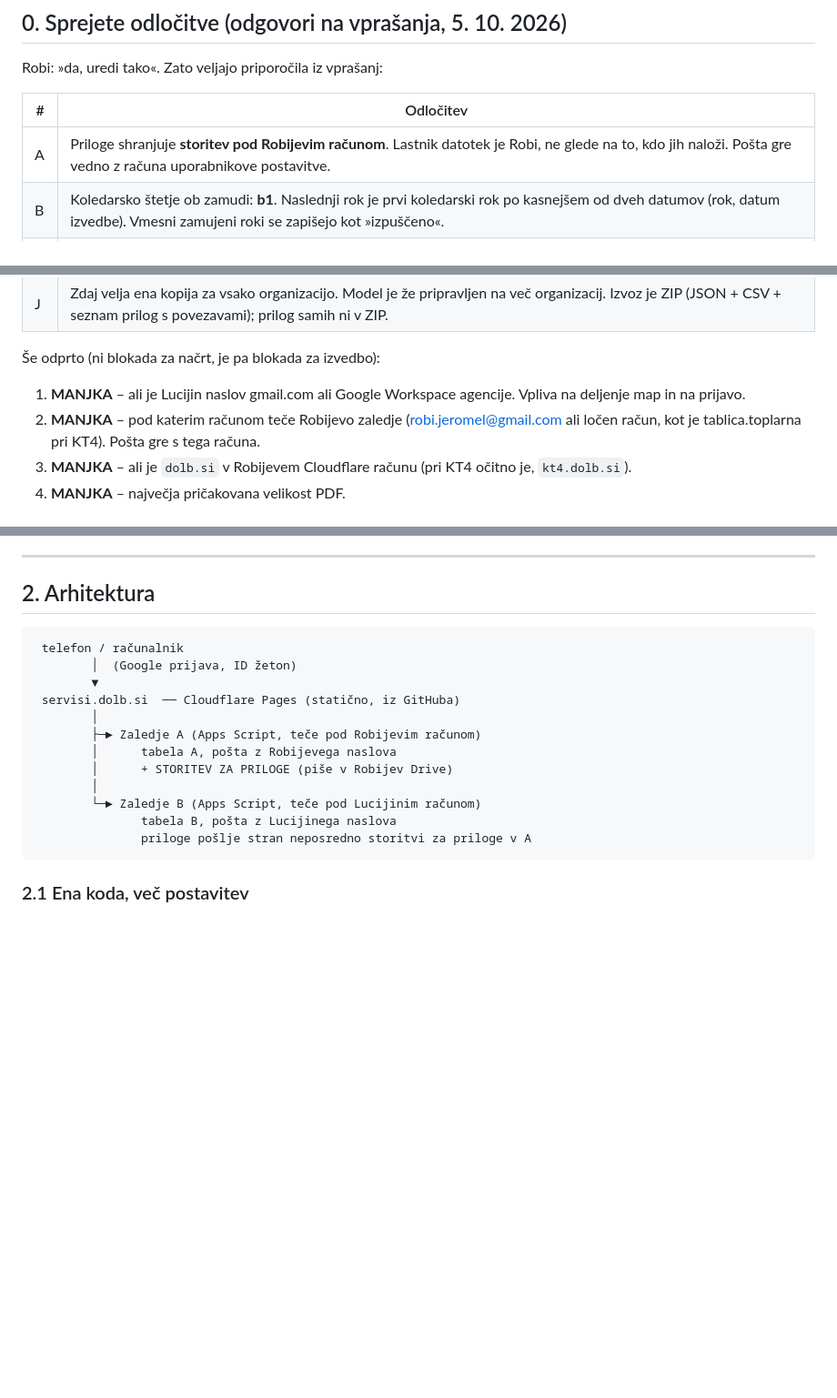
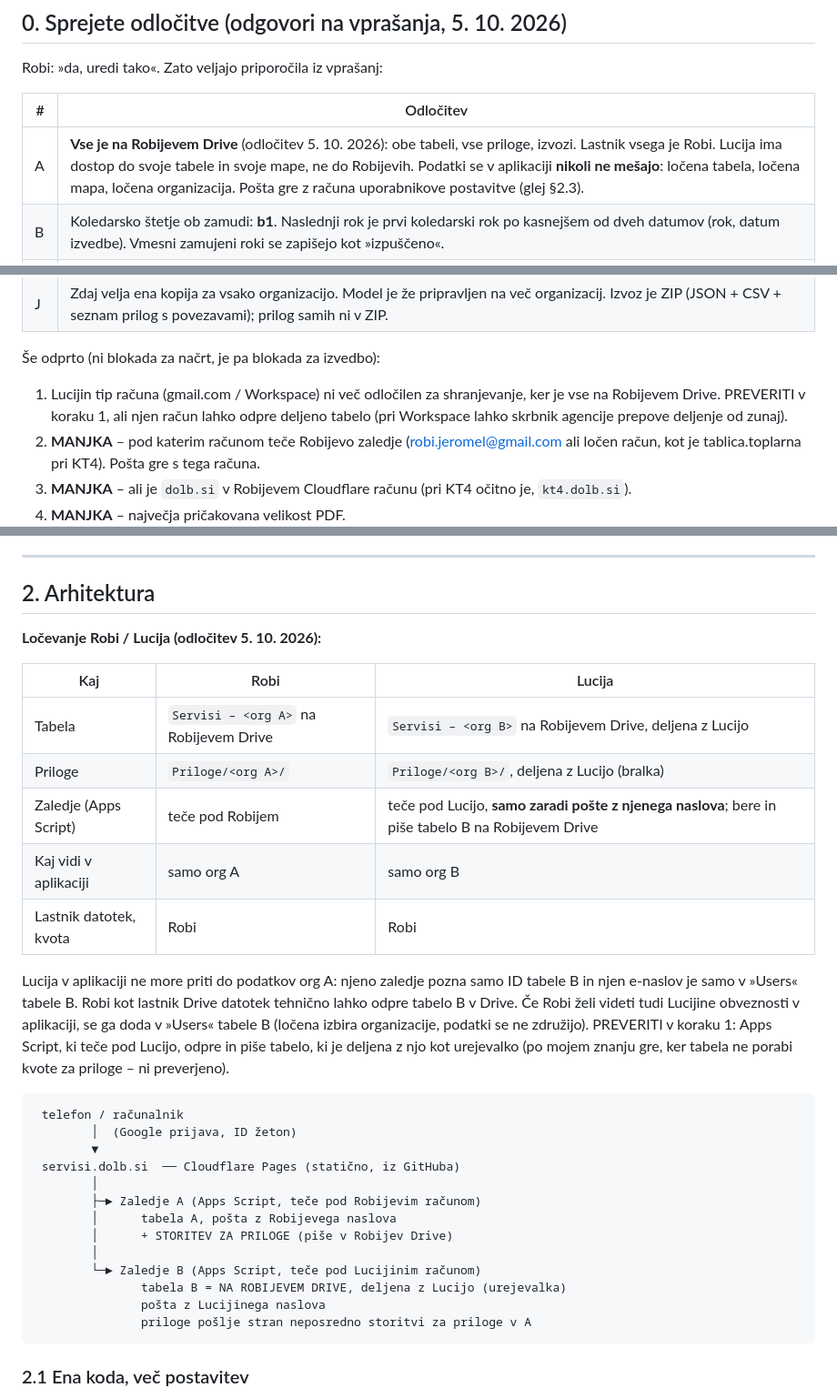
Before and after one commit to robijeromelsp-afk/Servisi, a Markdown page: docs/NACRT.md, 3 parts joined by grey strips. Shown at 91% size. GitHub-like rendering; blank space fills up the shorter version.

Commit message:
Načrt: vse na Robijevem Drive, ločene tabele in mape za vsako organizacijo
Co-Authored-By: Claude Opus 5.5 <noreply@anthropic.com>
Claude-Session: https://claude.ai/code/session_01MyPB2dxcyQneZSN4ZJUScr

````diff
--- a/docs/NACRT.md
+++ b/docs/NACRT.md
@@ -15,7 +15,7 @@ Robi: »da, uredi tako«. Zato veljajo priporočila iz vprašanj:
 
 | # | Odločitev |
 |---|---|
-| A | Priloge shranjuje **storitev pod Robijevim računom**. Lastnik datotek je Robi, ne glede na to, kdo jih naloži. Pošta gre vedno z računa uporabnikove postavitve. |
+| A | **Vse je na Robijevem Drive** (odločitev 5. 10. 2026): obe tabeli, vse priloge, izvozi. Lastnik vsega je Robi. Lucija ima dostop do svoje tabele in svoje mape, ne do Robijevih. Podatki se v aplikaciji **nikoli ne mešajo**: ločena tabela, ločena mapa, ločena organizacija. Pošta gre z računa uporabnikove postavitve (glej §2.3). |
 | B | Koledarsko štetje ob zamudi: **b1**. Naslednji rok je prvi koledarski rok po kasnejšem od dveh datumov (rok, datum izvedbe). Vmesni zamujeni roki se zapišejo kot »izpuščeno«. |
 | C | Model periodike pozna vseh 8 tipov. V vmesniku so »dan«, »teden« in »N_dni« pod 30 dni skriti za »Advanced«. Ob vnosu se lahko vpiše »nazadnje opravljeno«. |
 | D | Šifrant vrst je **brez privzete periodike**. Vsaka predlagana vrsta ima oznako »Suggested – not verified«. Šifrant je ločen za vsako organizacijo. |
@@ -28,7 +28,7 @@ Robi: »da, uredi tako«. Zato veljajo priporočila iz vprašanj:
 
 Še odprto (ni blokada za načrt, je pa blokada za izvedbo):
 
-1. **MANJKA** – ali je Lucijin naslov gmail.com ali Google Workspace agencije. Vpliva na deljenje map in na prijavo.
+1. Lucijin tip računa (gmail.com / Workspace) ni več odločilen za shranjevanje, ker je vse na Robijevem Drive. PREVERITI v koraku 1, ali njen račun lahko odpre deljeno tabelo (pri Workspace lahko skrbnik agencije prepove deljenje od zunaj).
 2. **MANJKA** – pod katerim računom teče Robijevo zaledje (robi.jeromel@gmail.com ali ločen račun, kot je tablica.toplarna pri KT4). Pošta gre s tega računa.
 3. **MANJKA** – ali je `dolb.si` v Robijevem Cloudflare računu (pri KT4 očitno je, `kt4.dolb.si`).
 4. **MANJKA** – največja pričakovana velikost PDF.
@@ -58,6 +58,20 @@ Varovala, vgrajena v zasnovo:
 
 ## 2. Arhitektura
 
+**Ločevanje Robi / Lucija (odločitev 5. 10. 2026):**
+
+| Kaj | Robi | Lucija |
+|---|---|---|
+| Tabela | `Servisi – <org A>` na Robijevem Drive | `Servisi – <org B>` na Robijevem Drive, deljena z Lucijo |
+| Priloge | `Priloge/<org A>/` | `Priloge/<org B>/`, deljena z Lucijo (bralka) |
+| Zaledje (Apps Script) | teče pod Robijem | teče pod Lucijo, **samo zaradi pošte z njenega naslova**; bere in piše tabelo B na Robijevem Drive |
+| Kaj vidi v aplikaciji | samo org A | samo org B |
+| Lastnik datotek, kvota | Robi | Robi |
+
+Lucija v aplikaciji ne more priti do podatkov org A: njeno zaledje pozna samo ID tabele B in njen e-naslov je samo v »Users« tabele B.
+Robi kot lastnik Drive datotek tehnično lahko odpre tabelo B v Drive. Če Robi želi videti tudi Lucijine obveznosti v aplikaciji, se ga doda v »Users« tabele B (ločena izbira organizacije, podatki se ne združijo).
+PREVERITI v koraku 1: Apps Script, ki teče pod Lucijo, odpre in piše tabelo, ki je deljena z njo kot urejevalko (po mojem znanju gre, ker tabela ne porabi kvote za priloge – ni preverjeno).
+
 ```
  telefon / računalnik
         │  (Google prijava, ID žeton)
@@ -69,7 +83,8 @@ Varovala, vgrajena v zasnovo:
         │      + STORITEV ZA PRILOGE (piše v Robijev Drive)
         │
         └─► Zaledje B (Apps Script, teče pod Lucijinim računom)
-               tabela B, pošta z Lucijinega naslova
+               tabela B = NA ROBIJEVEM DRIVE, deljena z Lucijo (urejevalka)
+               pošta z Lucijinega naslova
                priloge pošlje stran neposredno storitvi za priloge v A
 ```
 
````
